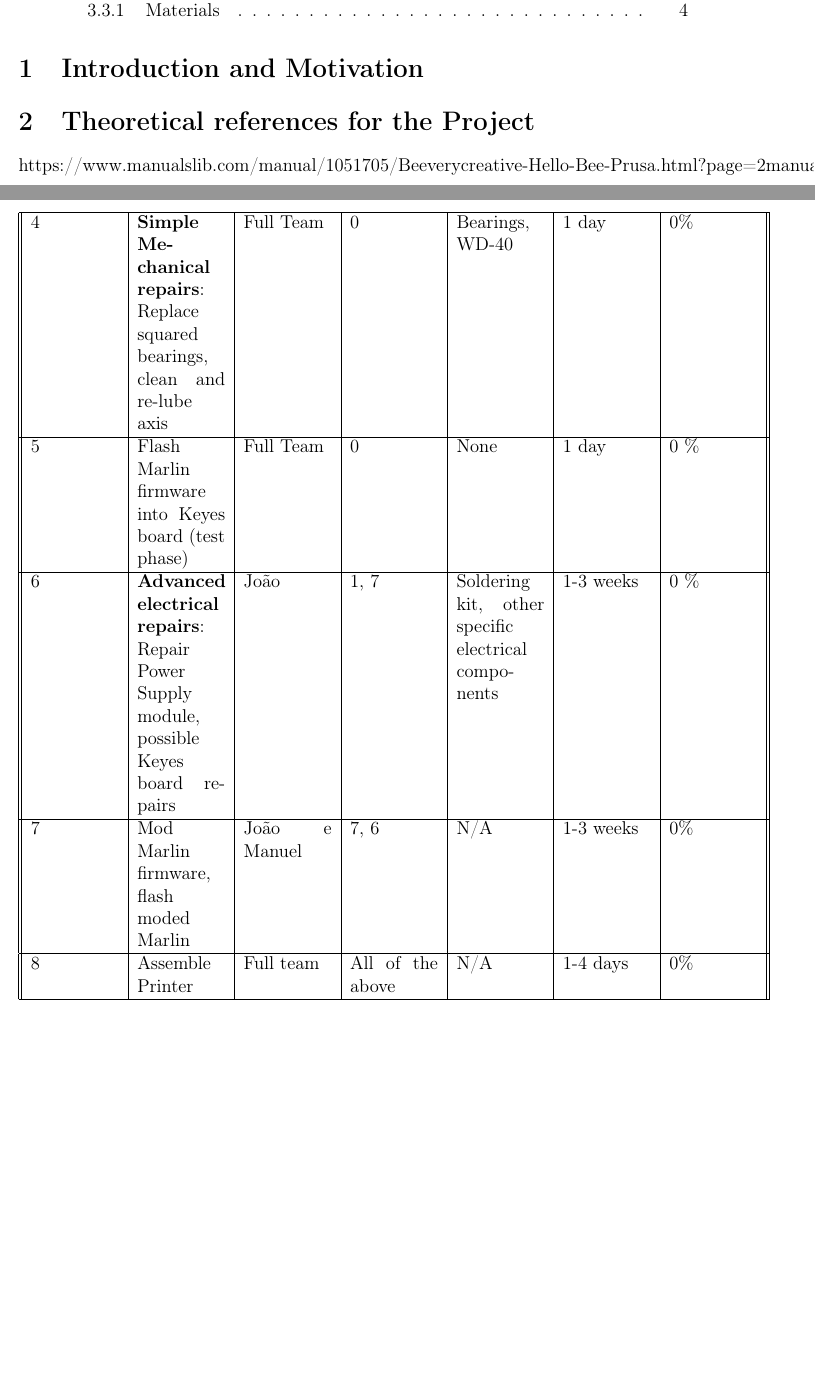
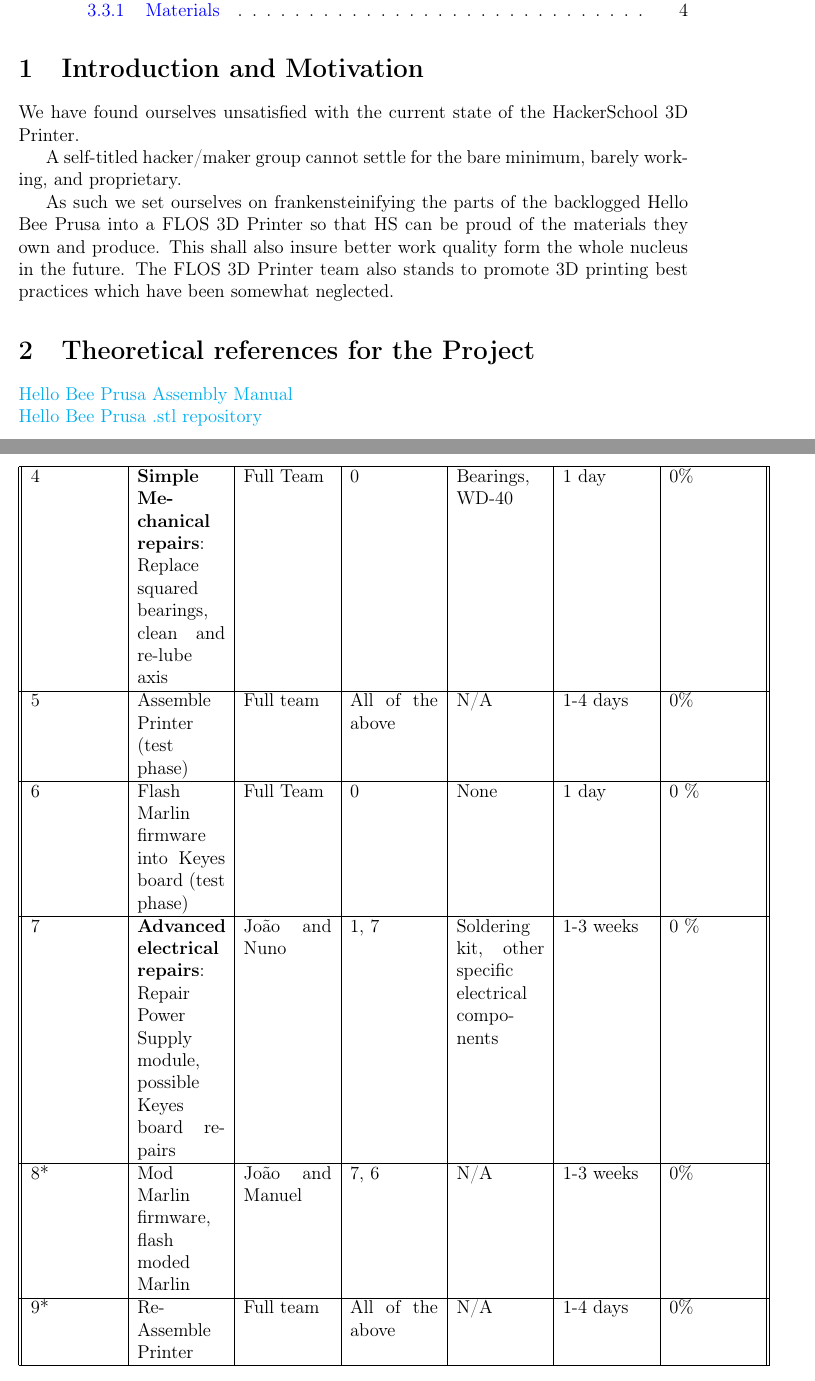
Before and after one commit to HackerSchool/OpenSource3DPrinter, a LaTeX document (InitialSprint/LOSS3DPrintInitialSprint.tex): two parts of pages 2 and 4 of 5, joined at a grey line, cut so that both start at the same text, the shorter picture padded with empty space. Compiled offline with pdfLaTeX.

Commit message:
Finished Initial Sprint Report

```diff
--- a/InitialSprint/LOSS3DPrintInitialSprint.tex
+++ b/InitialSprint/LOSS3DPrintInitialSprint.tex
@@ -41,10 +53,16 @@
 		\tableofcontents
 	\section{Introduction and Motivation}
 	%Introduction to the project
-
+	\par
+	We have found ourselves unsatisfied with the current state of the HackerSchool 3D Printer. \par
+	A self-titled hacker/maker group cannot settle for the bare minimum, barely  working, and proprietary. \par
+	As such we set ourselves on frankensteinifying the parts of the backlogged Hello Bee Prusa into a FLOS 3D Printer so that HS can be proud of the materials they own and produce.
+	This shall also insure better work quality form the whole nucleus in the future. The FLOS 3D Printer team also stands to promote 3D printing best practices which have been somewhat neglected.
 	\section{Theoretical references for the Project}
 	%Helpful links, books and other sources
-	https://www.manualslib.com/manual/1051705/Beeverycreative-Hello-Bee-Prusa.html?page=2#manual \par
+	\par
+	\href{https://www.manualslib.com/manual/1051705/Beeverycreative-Hello-Bee-Prusa.html?page=2#manual}{Hello Bee Prusa Assembly Manual} \newline
+	\href{https://github.com/beeverycreative/helloBEEprusa-hardware/tree/master/helloBEEprusa-printed_parts}{Hello Bee Prusa .stl repository} \par
 	\clearpage
 	\section{Project specifics}
 
@@ -69,12 +87,14 @@
 				2 & Model broken 3D Pieces & Manuel and Nuno & 1 & 1-2 weeks & None & 0 \% \\ \hline
 				3 & Print 3D pieces & Manuel & 2 & 1 week & PLA, working 3D printer & 0\% \\ \hline
 				4 & \textbf{Simple Mechanical repairs}:  Replace squared bearings, clean and re-lube axis & Full Team & 0 & Bearings, WD-40 & 1 day & 0\% \\ \hline
-				5 & Flash Marlin firmware into Keyes board (test phase) & Full Team & 0 & None & 1 day & 0 \% \\ \hline
-				6 & \textbf{Advanced electrical repairs}:  Repair Power Supply module, possible Keyes board repairs & João & 1, 7 & Soldering kit, other specific electrical components & 1-3 weeks & 0 \%  \\ \hline
+				5 & Assemble Printer (test phase) & Full team & All of the above & N/A & 1-4 days & 0\% \\ \hline
 
-				7 & Mod Marlin firmware, flash moded Marlin & João e Manuel & 7, 6  & N/A & 1-3 weeks & 0\% \\ \hline
-				8 & Assemble Printer & Full team & All of the above & N/A & 1-4 days & 0\% \\ \hline
-				9 & Rig Octoprint enviroment and setup & Full team & All of the above & Camera & 1 week & 0\% \\ \hline
+				6 & Flash Marlin firmware into Keyes board (test phase) & Full Team & 0 & None & 1 day & 0 \% \\ \hline
+				7 & \textbf{Advanced electrical repairs}:  Repair Power Supply module, possible Keyes board repairs & João and Nuno & 1, 7 & Soldering kit, other specific electrical components & 1-3 weeks & 0 \%  \\ \hline
+
+				8* & Mod Marlin firmware, flash moded Marlin & João and Manuel & 7, 6  & N/A & 1-3 weeks & 0\% \\ \hline
+				9* & Re-Assemble Printer & Full team & All of the above & N/A & 1-4 days & 0\% \\ \hline
+				10* & Rig Octoprint enviroment and setup & Full team & All of the above & Camera & 1 week & 0\% \\ \hline
 
 
 		\end{longtable}
```
Also changed, not shown: InitialSprint/LOSS3DPrintInitialSprint.pdf, InitialSprint/LOSS3DPrintInitialSprint.tex (21 more changed lines), 7 other files.
